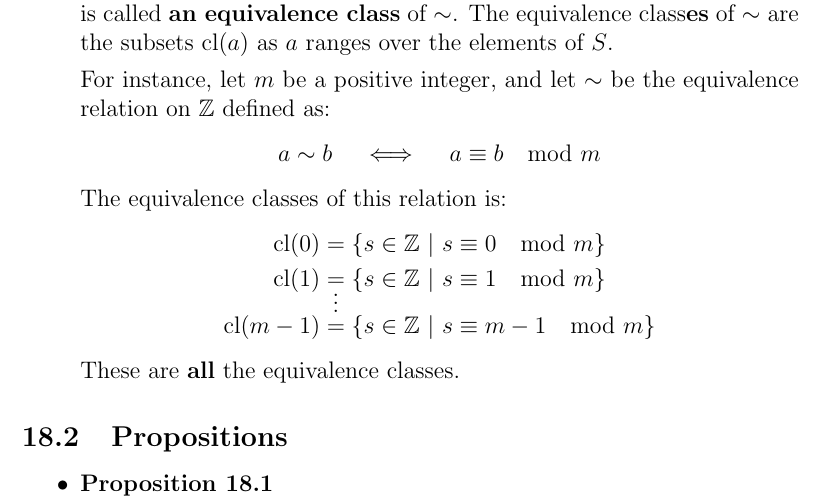
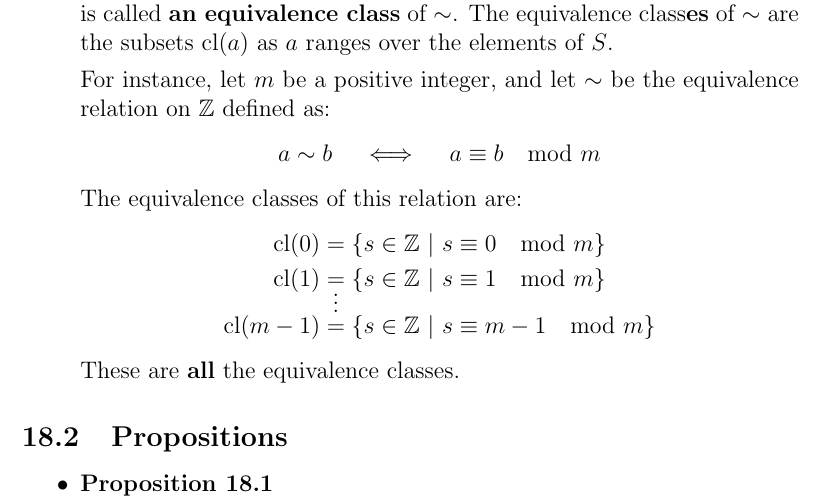
Before and after one commit to boramalper/inf1-pps-cheatsheet, a LaTeX document (main.tex): part of page 30 of 38, cut so that both start at the same text. Compiled offline with pdfLaTeX.

Commit message:
small grammar fix

```diff
--- a/main.tex
+++ b/main.tex
@@ -707,7 +707,7 @@ Nothing (but \textit{very} interesting)!
     For instance, let $m$ be a positive integer, and let $\sim$ be the
     equivalence relation on $\mathbb{Z}$ defined as:
         $$ a \sim b \quad \iff \quad a \equiv b \mod m $$
-    The equivalence classes of this relation is:
+    The equivalence classes of this relation are:
         \begin{align*}
             \text{cl}(0)     &= \{s \in \mathbb{Z}\ |\ s \equiv     0 \mod m\}\\
             \text{cl}(1)     &= \{s \in \mathbb{Z}\ |\ s \equiv     1 \mod m\}\\
```
